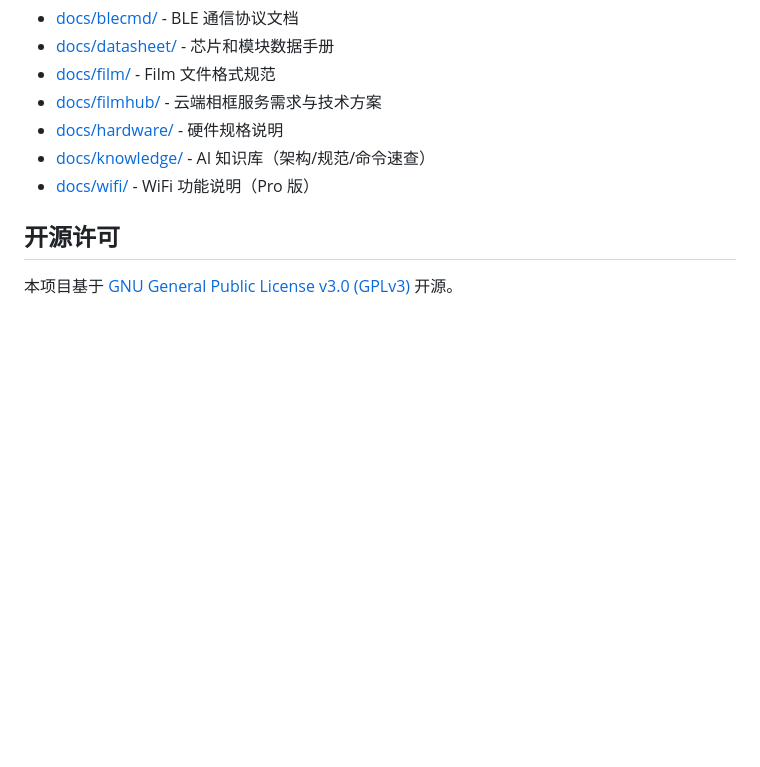
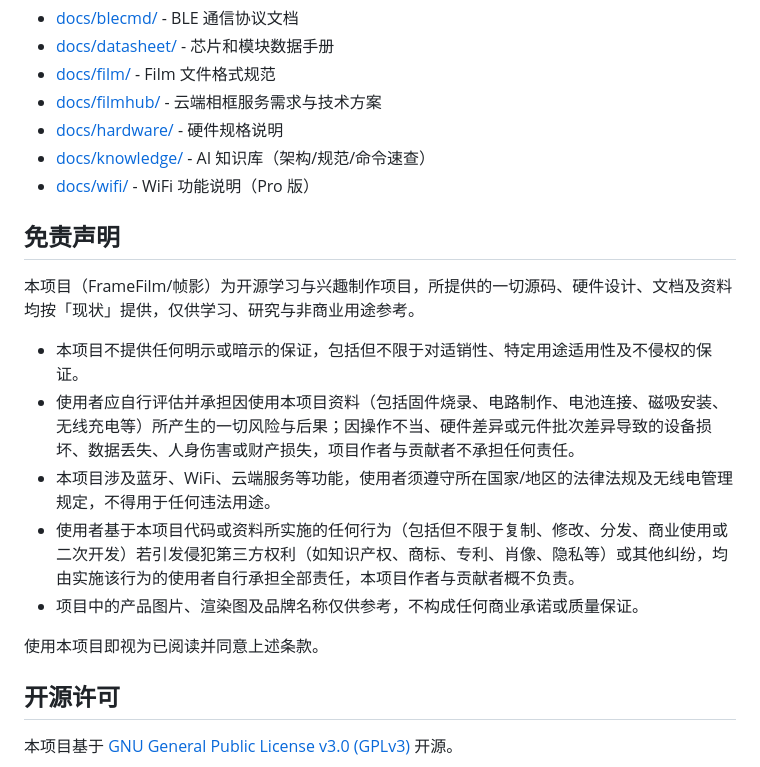
Before and after one commit to kirmisaki/FrameFilm, a Markdown page: README.md, the part around the change. Rendered like a GitHub page; blank space fills up the shorter version.

Commit message:
docs: 补充添加项目免责声明内容
补充添加项目免责声明内容，明确项目仅用于学习非商业用途，划分使用者与项目贡献者的责任边界

```diff
--- a/README.md
+++ b/README.md
@@ -228,6 +228,18 @@ FrameFilm 微信小程序，方便在手机端管理和传输照片：
 - [docs/knowledge/](docs/knowledge/) - AI 知识库（架构/规范/命令速查）
 - [docs/wifi/](docs/wifi/) - WiFi 功能说明（Pro 版）
 
+## 免责声明
+
+本项目（FrameFilm/帧影）为开源学习与兴趣制作项目，所提供的一切源码、硬件设计、文档及资料均按「现状」提供，仅供学习、研究与非商业用途参考。
+
+- 本项目不提供任何明示或暗示的保证，包括但不限于对适销性、特定用途适用性及不侵权的保证。
+- 使用者应自行评估并承担因使用本项目资料（包括固件烧录、电路制作、电池连接、磁吸安装、无线充电等）所产生的一切风险与后果；因操作不当、硬件差异或元件批次差异导致的设备损坏、数据丢失、人身伤害或财产损失，项目作者与贡献者不承担任何责任。
+- 本项目涉及蓝牙、WiFi、云端服务等功能，使用者须遵守所在国家/地区的法律法规及无线电管理规定，不得用于任何违法用途。
+- 使用者基于本项目代码或资料所实施的任何行为（包括但不限于复制、修改、分发、商业使用或二次开发）若引发侵犯第三方权利（如知识产权、商标、专利、肖像、隐私等）或其他纠纷，均由实施该行为的使用者自行承担全部责任，本项目作者与贡献者概不负责。
+- 项目中的产品图片、渲染图及品牌名称仅供参考，不构成任何商业承诺或质量保证。
+
+使用本项目即视为已阅读并同意上述条款。
+
 ## 开源许可
 
 本项目基于 [GNU General Public License v3.0 (GPLv3)](LICENSE) 开源。
```
